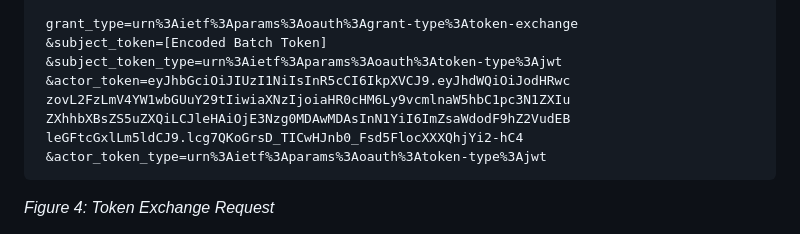
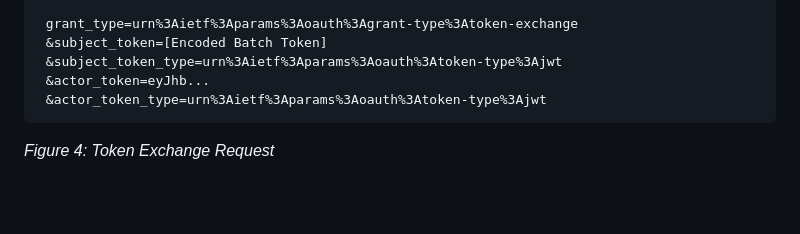
Before and after one commit to NiYuan224/draft-ni-batch-authorization-delegation, a Markdown page: draft-ni-batch-authorization-delegation.md, the part around the change. Rendered like a GitHub page; blank space fills up the shorter version.

```diff
--- a/draft-ni-batch-authorization-delegation.md
+++ b/draft-ni-batch-authorization-delegation.md
@@ -335,10 +335,7 @@ Figure 4 shows a token exchange request initiated by the Flight-Agent. In this r
  grant_type=urn%3Aietf%3Aparams%3Aoauth%3Agrant-type%3Atoken-exchange
  &subject_token=[Encoded Batch Token]
  &subject_token_type=urn%3Aietf%3Aparams%3Aoauth%3Atoken-type%3Ajwt
- &actor_token=eyJhbGciOiJIUzI1NiIsInR5cCI6IkpXVCJ9.eyJhdWQiOiJodHRwc
- zovL2FzLmV4YW1wbGUuY29tIiwiaXNzIjoiaHR0cHM6Ly9vcmlnaW5hbC1pc3N1ZXIu
- ZXhhbXBsZS5uZXQiLCJleHAiOjE3Nzg0MDAwMDAsInN1YiI6ImZsaWdodF9hZ2VudEB
- leGFtcGxlLm5ldCJ9.lcg7QKoGrsD_TICwHJnb0_Fsd5FlocXXXQhjYi2-hC4
+ &actor_token=eyJhb...
  &actor_token_type=urn%3Aietf%3Aparams%3Aoauth%3Atoken-type%3Ajwt
  ~~~
 *Figure 4: Token Exchange Request*
```
